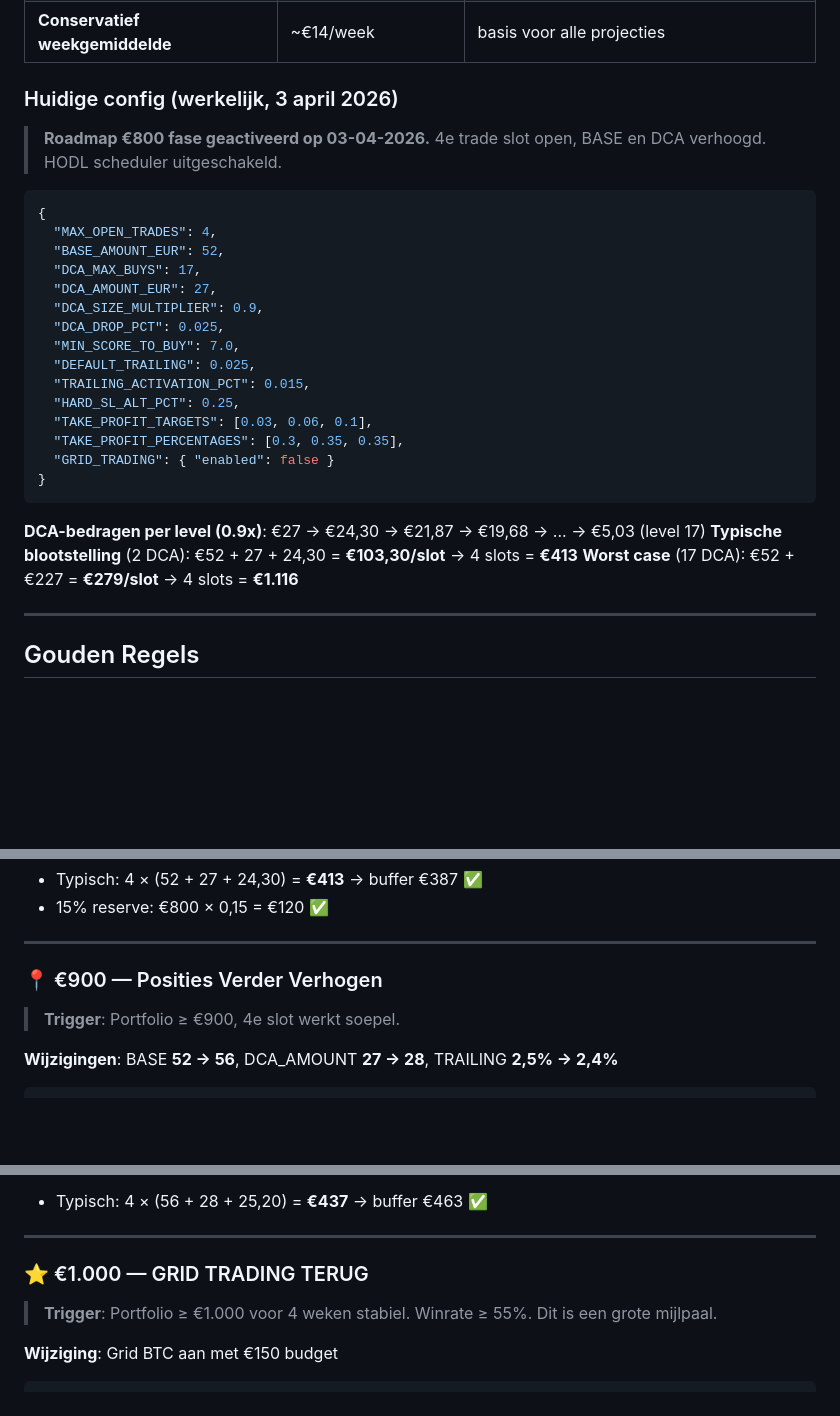
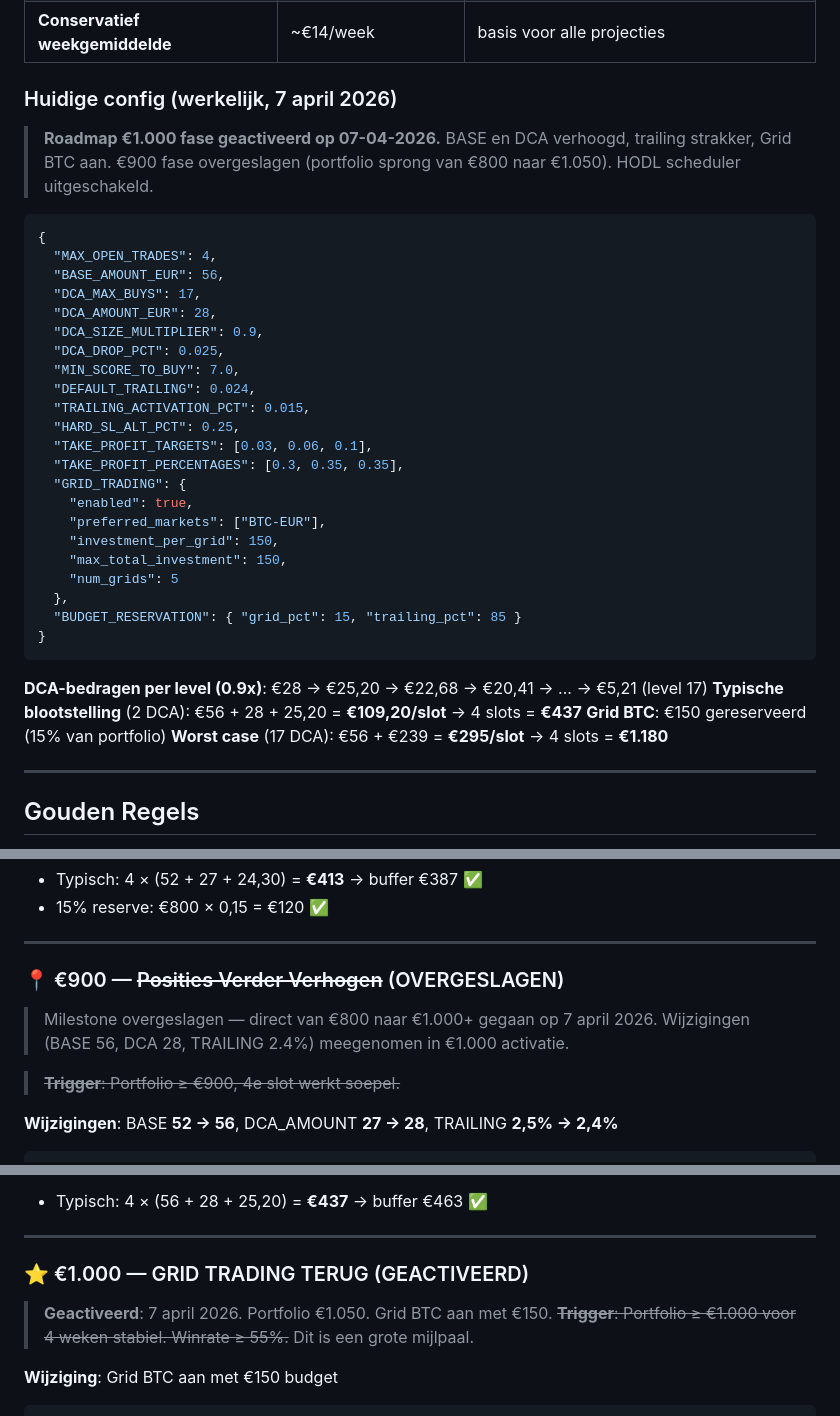
Before and after one commit to sedegroot-lang/Bitvavo-Bot, a Markdown page: docs/PORTFOLIO_ROADMAP.md, 3 parts joined by grey strips. Drawn GitHub-style; blank space fills up the shorter version.

Commit message:
roadmap: activate E1000 phase - Grid BTC, BASE=56, DCA=28, TRAILING=2.4%

````diff
--- a/docs/PORTFOLIO_ROADMAP.md
+++ b/docs/PORTFOLIO_ROADMAP.md
@@ -21,32 +21,41 @@
 | **Laatste 4 weken** | +€65 (W07-W10) | conservatief, zonder outlier W06 |
 | **Conservatief weekgemiddelde** | ~€14/week | basis voor alle projecties |
 
-### Huidige config (werkelijk, 3 april 2026)
+### Huidige config (werkelijk, 7 april 2026)
 
-> **Roadmap €800 fase geactiveerd op 03-04-2026.** 4e trade slot open, BASE en DCA verhoogd.
+> **Roadmap €1.000 fase geactiveerd op 07-04-2026.** BASE en DCA verhoogd, trailing strakker, Grid BTC aan.
+> €900 fase overgeslagen (portfolio sprong van €800 naar €1.050).
 > HODL scheduler uitgeschakeld.
 
 ```json
 {
   "MAX_OPEN_TRADES": 4,
-  "BASE_AMOUNT_EUR": 52,
+  "BASE_AMOUNT_EUR": 56,
   "DCA_MAX_BUYS": 17,
-  "DCA_AMOUNT_EUR": 27,
+  "DCA_AMOUNT_EUR": 28,
   "DCA_SIZE_MULTIPLIER": 0.9,
   "DCA_DROP_PCT": 0.025,
   "MIN_SCORE_TO_BUY": 7.0,
-  "DEFAULT_TRAILING": 0.025,
+  "DEFAULT_TRAILING": 0.024,
   "TRAILING_ACTIVATION_PCT": 0.015,
   "HARD_SL_ALT_PCT": 0.25,
   "TAKE_PROFIT_TARGETS": [0.03, 0.06, 0.1],
   "TAKE_PROFIT_PERCENTAGES": [0.3, 0.35, 0.35],
-  "GRID_TRADING": { "enabled": false }
+  "GRID_TRADING": {
+    "enabled": true,
+    "preferred_markets": ["BTC-EUR"],
+    "investment_per_grid": 150,
+    "max_total_investment": 150,
+    "num_grids": 5
+  },
+  "BUDGET_RESERVATION": { "grid_pct": 15, "trailing_pct": 85 }
 }
 ```
 
-**DCA-bedragen per level (0.9x)**: €27 → €24,30 → €21,87 → €19,68 → ... → €5,03 (level 17)
-**Typische blootstelling** (2 DCA): €52 + 27 + 24,30 = **€103,30/slot** → 4 slots = **€413**
-**Worst case** (17 DCA): €52 + €227 = **€279/slot** → 4 slots = **€1.116**
+**DCA-bedragen per level (0.9x)**: €28 → €25,20 → €22,68 → €20,41 → ... → €5,21 (level 17)
+**Typische blootstelling** (2 DCA): €56 + 28 + 25,20 = **€109,20/slot** → 4 slots = **€437**
+**Grid BTC**: €150 gereserveerd (15% van portfolio)
+**Worst case** (17 DCA): €56 + €239 = **€295/slot** → 4 slots = **€1.180**
 
 ---
 
@@ -195,9 +204,12 @@ Hieronder elk bedrag met de exacte actie. **"—"** = geen wijziging, blijf op h
 
 ---
 
-### 📍 €900 — Posities Verder Verhogen
+### 📍 €900 — ~~Posities Verder Verhogen~~ (OVERGESLAGEN)
 
-> **Trigger**: Portfolio ≥ €900, 4e slot werkt soepel.
+> Milestone overgeslagen — direct van €800 naar €1.000+ gegaan op 7 april 2026.
+> Wijzigingen (BASE 56, DCA 28, TRAILING 2.4%) meegenomen in €1.000 activatie.
+
+> ~~**Trigger**: Portfolio ≥ €900, 4e slot werkt soepel.~~
 
 **Wijzigingen**: BASE **52 → 56**, DCA_AMOUNT **27 → 28**, TRAILING **2,5% → 2,4%**
 
@@ -216,9 +228,10 @@ Hieronder elk bedrag met de exacte actie. **"—"** = geen wijziging, blijf op h
 
 ---
 
-### ⭐ €1.000 — GRID TRADING TERUG
+### ⭐ €1.000 — GRID TRADING TERUG (GEACTIVEERD)
 
-> **Trigger**: Portfolio ≥ €1.000 voor 4 weken stabiel. Winrate ≥ 55%. Dit is een grote mijlpaal.
+> **Geactiveerd**: 7 april 2026. Portfolio €1.050. Grid BTC aan met €150.
+> ~~**Trigger**: Portfolio ≥ €1.000 voor 4 weken stabiel. Winrate ≥ 55%.~~ Dit is een grote mijlpaal.
 
 **Wijziging**: Grid BTC aan met €150 budget
 
````
Also changed, not shown: other parts of docs/PORTFOLIO_ROADMAP.md (+4 -4 lines).
